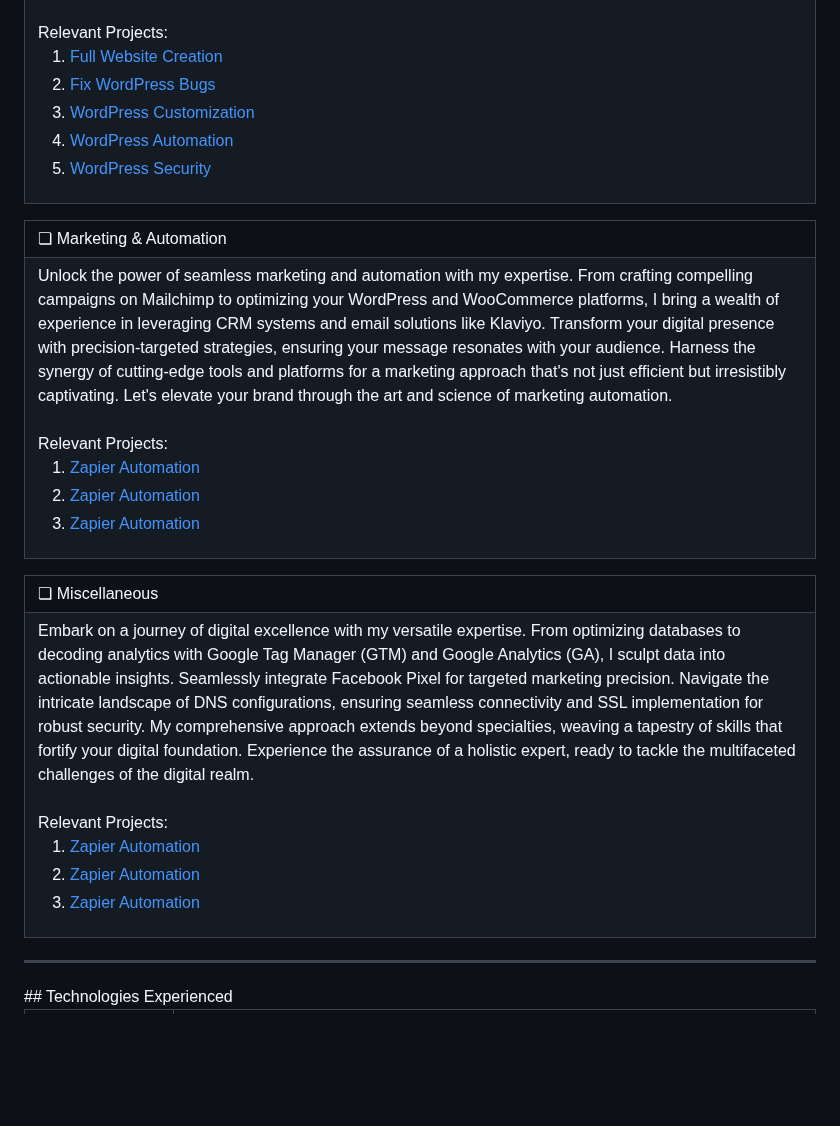
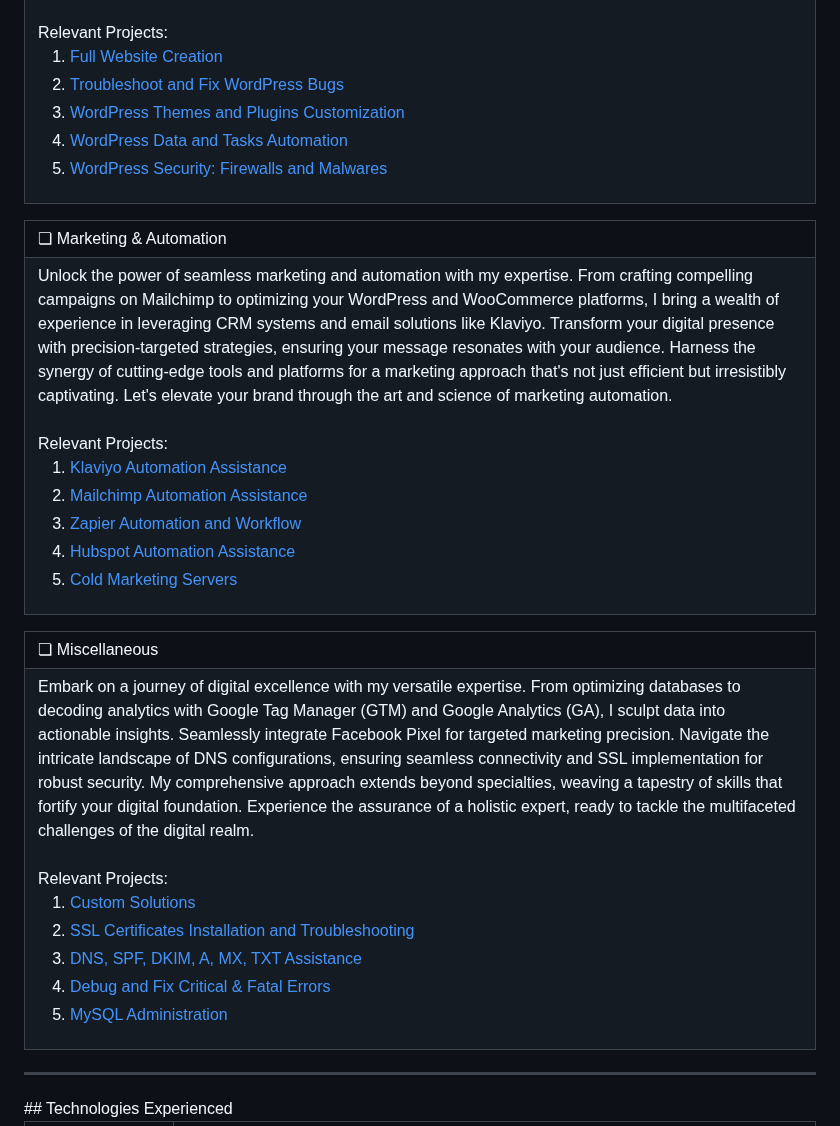
Before and after one commit to shuvoaftab/shuvoaftab, a Markdown page: README.md, the part around the change. Drawn GitHub-style; blank space fills up the shorter version.

```diff
--- a/README.md
+++ b/README.md
@@ -161,10 +161,10 @@ Dive into a world of limitless possibilities with my WordPress expertise. From s
                 Relevant Projects:<br/>
                 <ol>
                     <li><a href="https://ibrahimsharif.com/services/wordpress/full-website-creation.html">Full Website Creation</a></li>
-                    <li><a href="https://ibrahimsharif.com/services/wordpress/fix-wordpress-bugs.html">Fix WordPress Bugs</a></li>
-                    <li><a href="https://ibrahimsharif.com/services/wordpress/customize-wordpress.html">WordPress Customization</a></li>
-                    <li><a href="https://ibrahimsharif.com/services/wordpress/wordpress-automation.html">WordPress Automation</a></li>
-                    <li><a href="https://ibrahimsharif.com/services/security/wordpress-security-plugins.html">WordPress Security</a></li>
+                    <li><a href="https://ibrahimsharif.com/services/wordpress/fix-wordpress-bugs.html">Troubleshoot and Fix WordPress Bugs</a></li>
+                    <li><a href="https://ibrahimsharif.com/services/wordpress/customize-wordpress.html">WordPress Themes and Plugins Customization</a></li>
+                    <li><a href="https://ibrahimsharif.com/services/wordpress/wordpress-automation.html">WordPress Data and Tasks Automation</a></li>
+                    <li><a href="https://ibrahimsharif.com/services/security/wordpress-security-plugins.html">WordPress Security: Firewalls and Malwares</a></li>
                 </ol>
            </td>
         </tr>
@@ -183,9 +183,11 @@ Unlock the power of seamless marketing and automation with my expertise. From cr
                 <br/><br/>
                 Relevant Projects:<br/>
                 <ol>
-                    <li><a href="https://ibrahimsharif.com/services/automation/zapier.html">Zapier Automation</a></li>
-                    <li><a href="https://ibrahimsharif.com/services/automation/zapier.html">Zapier Automation</a></li>
-                    <li><a href="https://ibrahimsharif.com/services/automation/zapier.html">Zapier Automation</a></li>
+                    <li><a href="https://ibrahimsharif.com/services/automation/klaviyo.html">Klaviyo Automation Assistance</a></li>
+                    <li><a href="https://ibrahimsharif.com/services/automation/active-campaign.html">Mailchimp Automation Assistance</a></li>
+                    <li><a href="https://ibrahimsharif.com/services/automation/zapier.html">Zapier Automation and Workflow</a></li>
+                    <li><a href="https://ibrahimsharif.com/services/automation/hubspot.html">Hubspot Automation Assistance</a></li>
+                    <li><a href="https://ibrahimsharif.com/services/email/powermta-smtp-server.html">Cold Marketing Servers</a></li>
                 </ol>
            </td>
         </tr>
@@ -204,9 +206,11 @@ Embark on a journey of digital excellence with my versatile expertise. From opti
                 <br/><br/>
                 Relevant Projects:<br/>
                 <ol>
-                    <li><a href="https://ibrahimsharif.com/services/automation/zapier.html">Zapier Automation</a></li>
-                    <li><a href="https://ibrahimsharif.com/services/automation/zapier.html">Zapier Automation</a></li>
-                    <li><a href="https://ibrahimsharif.com/services/automation/zapier.html">Zapier Automation</a></li>
+                    <li><a href="https://ibrahimsharif.com/services/misc/custom-services.html">Custom Solutions</a></li>
+                    <li><a href="https://ibrahimsharif.com/services/misc/ssl-certificates.html">SSL Certificates Installation and Troubleshooting</a></li>
+                    <li><a href="https://ibrahimsharif.com/services/misc/dns-issues.html">DNS, SPF, DKIM, A, MX, TXT Assistance</a></li>
+                    <li><a href="https://ibrahimsharif.com/services/misc/fatal-errors.html">Debug and Fix Critical &amp; Fatal Errors</a></li>
+                    <li><a href="https://ibrahimsharif.com/services/database/mysql-administration.html">MySQL Administration</a></li>
                 </ol>
            </td>
         </tr>
```
